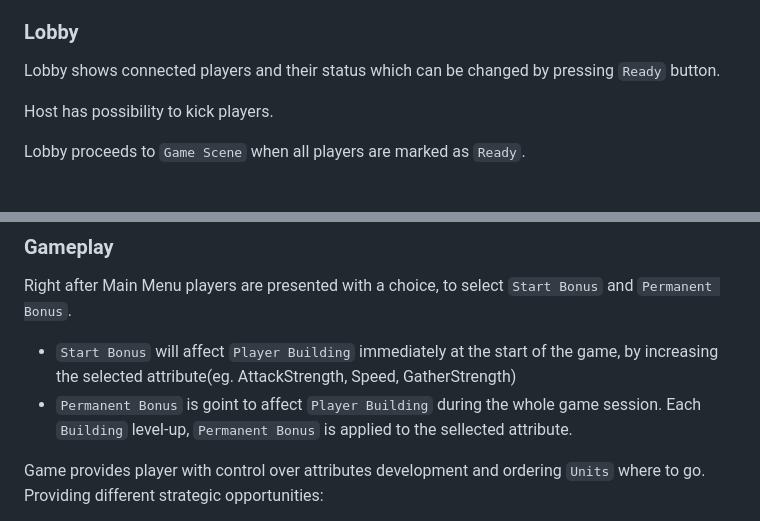
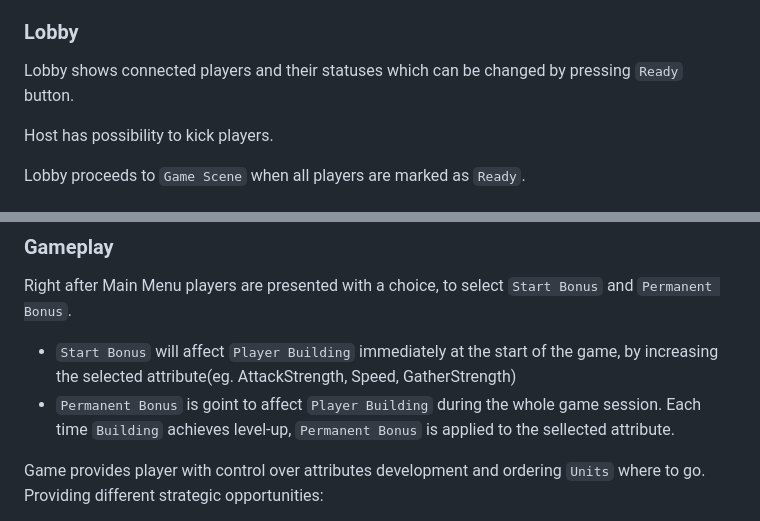
Before and after one commit to WC-Lover/Miners, a Markdown page: README.md, 2 parts joined by grey strips. Drawn GitHub-style.

Commit message:
[UPDATE] Completed README.md
Add images

````diff
--- a/README.md
+++ b/README.md
@@ -21,7 +21,7 @@ SceneSDK provides crucial for multiplayer games possibility to:
 
 ### Lobby
 
-Lobby shows connected players and their status which can be changed by pressing ```Ready``` button.
+Lobby shows connected players and their statuses which can be changed by pressing ```Ready``` button.
 
 Host has possibility to kick players.
 
@@ -34,7 +34,7 @@
 Right after Main Menu players are presented with a choice, to select ```Start Bonus``` and ```Permanent Bonus```.
 
 * ```Start Bonus``` will affect ```Player Building``` immediately at the start of the game, by increasing the selected attribute(eg. AttackStrength, Speed, GatherStrength)
-* ```Permanent Bonus``` is goint to affect ```Player Building``` during the whole game session. Each ```Building``` level-up, ```Permanent Bonus``` is applied to the sellected attribute.
+* ```Permanent Bonus``` is goint to affect ```Player Building``` during the whole game session. Each time ```Building``` achieves level-up, ```Permanent Bonus``` is applied to the sellected attribute.
 
 Game provides player with control over attributes development and ordering ```Units``` where to go. Providing different strategic opportunities:
 
````
